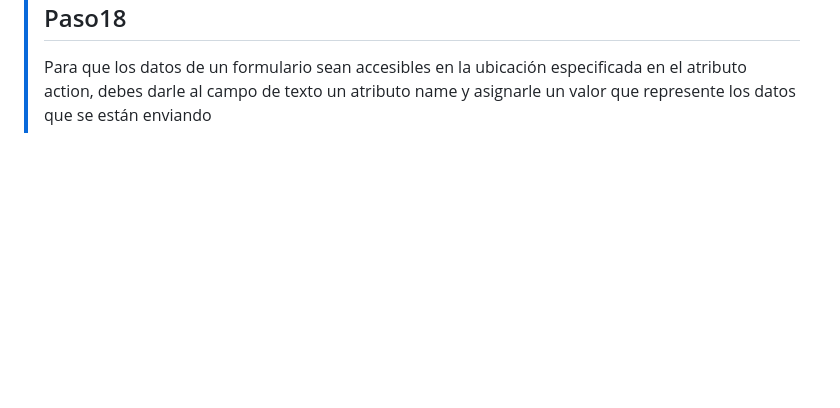
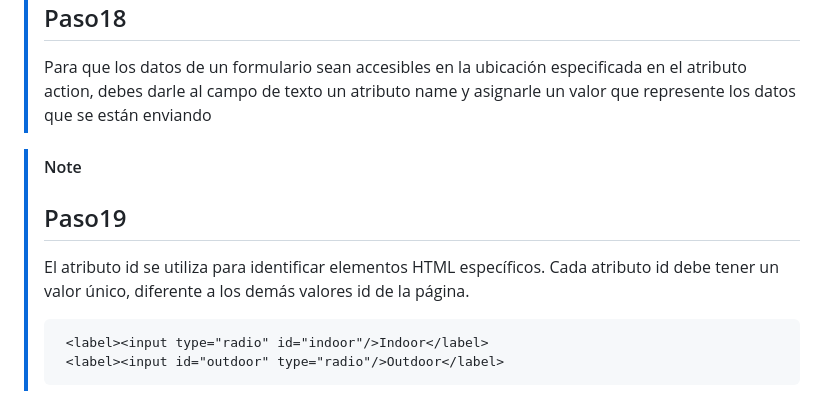
Before and after one commit to juansuarezb/DisenoResponsivo, a Markdown page: README.md, the part around one of its changes. Rendered like a GitHub page; blank space fills up the shorter version.

````diff
--- a/README.md
+++ b/README.md
@@ -206,3 +194,11 @@
 > [!NOTE]
 > ## Paso18
 > Para que los datos de un formulario sean accesibles en la ubicación especificada en el atributo action, debes darle al campo de texto un atributo name y asignarle un valor que represente los datos que se están enviando
+
+> [!NOTE]
+> ## Paso19
+> El atributo id se utiliza para identificar elementos HTML específicos. Cada atributo id debe tener un valor único, diferente a los demás valores id de la página.
+> ```html
+>  <label><input type="radio" id="indoor"/>Indoor</label>
+>  <label><input id="outdoor" type="radio"/>Outdoor</label>
+> ```
````
Also changed, not shown: other parts of README.md (+1 -13 lines).
